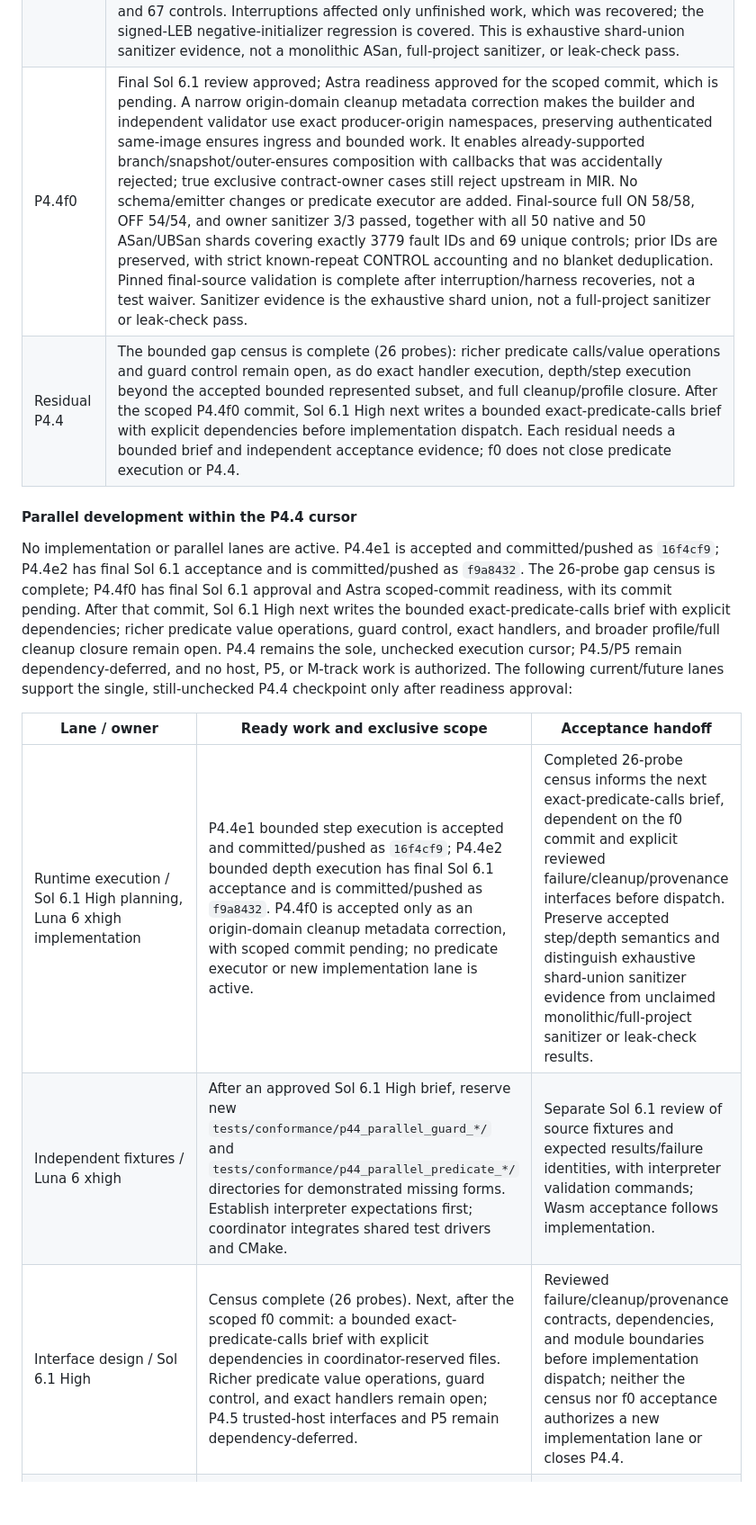
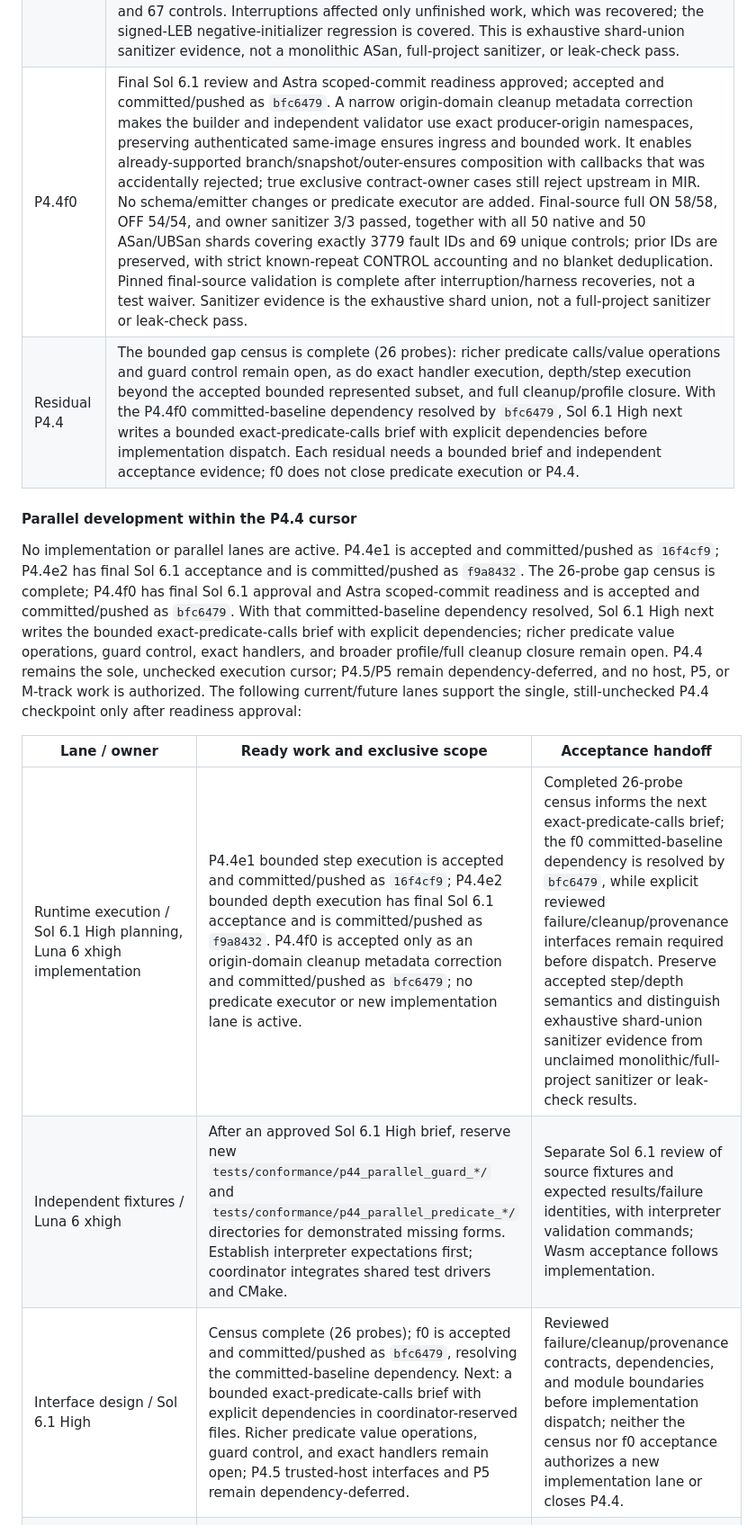
Before and after one commit to keyboardspecialist/sol-lang, a Markdown page: TODO.md, the part around the change. Shown at 90% size. Rendered like a GitHub page; blank space fills up the shorter version.

Commit message:
Record accepted P4.4f0 checkpoint

```diff
--- a/TODO.md
+++ b/TODO.md
@@ -367,19 +367,19 @@ P4.4 implementation audit (October 8, 2026; records bounded acceptance evidence,
 | P4.4d | Committed and pushed as `43a287a`; independent review approved after the canonical identity uniqueness fix. Authenticated step-route failure/cleanup metadata across runtime conventions, cleanup, lowered-program owners, and emitters is a prerequisite only, not executed runtime depth/step limits. Fresh coordinator focused validation passed ON 5/5 and OFF 3/3; implementation reported full ON 58/58 and OFF 54/54. Sanitizer owner/scalar tests passed; full represented sanitizer validation timed out and remains incomplete. |
 | P4.4e1 | Accepted after independent technical and test-sharding review plus final acceptance; committed and pushed as `16f4cf9`. Executes `max_steps` for four base rows, Text, and panic bytes with exact code 6 cleanup in the bounded represented subset. Matching final-source full ON 58/58 and OFF 54/54 passed, as did all 47 native and 47 ASan/UBSan shards covering exactly 3504 fault IDs and 63 controls. The initial native 1500-second timeout was corrected to an explicit 7200-second budget and full ON passed. The historical monolithic ASan 7200-second timeout is superseded for the sanitizer gate by the approved exhaustive shard union; no monolithic ASan, full-project sanitizer, or leak-check pass is claimed. |
 | P4.4e2 | Final Sol 6.1 acceptance approved; committed and pushed as `f9a8432`. Bounded runtime depth is implemented: `uint32_t max_call_depth` accepts 1..64 (default 64), with root depth 1, for supported direct calls, methods, and exact callbacks. Depth decrements before packet inspection, preserves callee failures, and emits code 7 at the call site on exhaustion. Cycles and statically deep graphs are admitted within this supported subset and bounded at runtime; step exhaustion code 6 takes precedence over depth code 7. Pinned corrected-source full ON 58/58 and OFF 54/54 passed, together with all 50 native and 50 ASan/UBSan shards covering exactly 3655 fault IDs and 67 controls. Interruptions affected only unfinished work, which was recovered; the signed-LEB negative-initializer regression is covered. This is exhaustive shard-union sanitizer evidence, not a monolithic ASan, full-project sanitizer, or leak-check pass. |
-| P4.4f0 | Final Sol 6.1 review approved; Astra readiness approved for the scoped commit, which is pending. A narrow origin-domain cleanup metadata correction makes the builder and independent validator use exact producer-origin namespaces, preserving authenticated same-image ensures ingress and bounded work. It enables already-supported branch/snapshot/outer-ensures composition with callbacks that was accidentally rejected; true exclusive contract-owner cases still reject upstream in MIR. No schema/emitter changes or predicate executor are added. Final-source full ON 58/58, OFF 54/54, and owner sanitizer 3/3 passed, together with all 50 native and 50 ASan/UBSan shards covering exactly 3779 fault IDs and 69 unique controls; prior IDs are preserved, with strict known-repeat CONTROL accounting and no blanket deduplication. Pinned final-source validation is complete after interruption/harness recoveries, not a test waiver. Sanitizer evidence is the exhaustive shard union, not a full-project sanitizer or leak-check pass. |
-| Residual P4.4 | The bounded gap census is complete (26 probes): richer predicate calls/value operations and guard control remain open, as do exact handler execution, depth/step execution beyond the accepted bounded represented subset, and full cleanup/profile closure. After the scoped P4.4f0 commit, Sol 6.1 High next writes a bounded exact-predicate-calls brief with explicit dependencies before implementation dispatch. Each residual needs a bounded brief and independent acceptance evidence; f0 does not close predicate execution or P4.4. |
+| P4.4f0 | Final Sol 6.1 review and Astra scoped-commit readiness approved; accepted and committed/pushed as `bfc6479`. A narrow origin-domain cleanup metadata correction makes the builder and independent validator use exact producer-origin namespaces, preserving authenticated same-image ensures ingress and bounded work. It enables already-supported branch/snapshot/outer-ensures composition with callbacks that was accidentally rejected; true exclusive contract-owner cases still reject upstream in MIR. No schema/emitter changes or predicate executor are added. Final-source full ON 58/58, OFF 54/54, and owner sanitizer 3/3 passed, together with all 50 native and 50 ASan/UBSan shards covering exactly 3779 fault IDs and 69 unique controls; prior IDs are preserved, with strict known-repeat CONTROL accounting and no blanket deduplication. Pinned final-source validation is complete after interruption/harness recoveries, not a test waiver. Sanitizer evidence is the exhaustive shard union, not a full-project sanitizer or leak-check pass. |
+| Residual P4.4 | The bounded gap census is complete (26 probes): richer predicate calls/value operations and guard control remain open, as do exact handler execution, depth/step execution beyond the accepted bounded represented subset, and full cleanup/profile closure. With the P4.4f0 committed-baseline dependency resolved by `bfc6479`, Sol 6.1 High next writes a bounded exact-predicate-calls brief with explicit dependencies before implementation dispatch. Each residual needs a bounded brief and independent acceptance evidence; f0 does not close predicate execution or P4.4. |
 
 #### Parallel development within the P4.4 cursor
 
-No implementation or parallel lanes are active. P4.4e1 is accepted and committed/pushed as `16f4cf9`; P4.4e2 has final Sol 6.1 acceptance and is committed/pushed as `f9a8432`. The 26-probe gap census is complete; P4.4f0 has final Sol 6.1 approval and Astra scoped-commit readiness, with its commit pending. After that commit, Sol 6.1 High next writes the bounded exact-predicate-calls brief with explicit dependencies; richer predicate value operations, guard control, exact handlers, and broader profile/full cleanup closure remain open. P4.4 remains the sole, unchecked execution cursor; P4.5/P5 remain dependency-deferred, and no host, P5, or M-track work is authorized. The following current/future lanes
+No implementation or parallel lanes are active. P4.4e1 is accepted and committed/pushed as `16f4cf9`; P4.4e2 has final Sol 6.1 acceptance and is committed/pushed as `f9a8432`. The 26-probe gap census is complete; P4.4f0 has final Sol 6.1 approval and Astra scoped-commit readiness and is accepted and committed/pushed as `bfc6479`. With that committed-baseline dependency resolved, Sol 6.1 High next writes the bounded exact-predicate-calls brief with explicit dependencies; richer predicate value operations, guard control, exact handlers, and broader profile/full cleanup closure remain open. P4.4 remains the sole, unchecked execution cursor; P4.5/P5 remain dependency-deferred, and no host, P5, or M-track work is authorized. The following current/future lanes
 support the single, still-unchecked P4.4 checkpoint only after readiness approval:
 
 | Lane / owner | Ready work and exclusive scope | Acceptance handoff |
 | --- | --- | --- |
-| Runtime execution / Sol 6.1 High planning, Luna 6 xhigh implementation | P4.4e1 bounded step execution is accepted and committed/pushed as `16f4cf9`; P4.4e2 bounded depth execution has final Sol 6.1 acceptance and is committed/pushed as `f9a8432`. P4.4f0 is accepted only as an origin-domain cleanup metadata correction, with scoped commit pending; no predicate executor or new implementation lane is active. | Completed 26-probe census informs the next exact-predicate-calls brief, dependent on the f0 commit and explicit reviewed failure/cleanup/provenance interfaces before dispatch. Preserve accepted step/depth semantics and distinguish exhaustive shard-union sanitizer evidence from unclaimed monolithic/full-project sanitizer or leak-check results. |
+| Runtime execution / Sol 6.1 High planning, Luna 6 xhigh implementation | P4.4e1 bounded step execution is accepted and committed/pushed as `16f4cf9`; P4.4e2 bounded depth execution has final Sol 6.1 acceptance and is committed/pushed as `f9a8432`. P4.4f0 is accepted only as an origin-domain cleanup metadata correction and committed/pushed as `bfc6479`; no predicate executor or new implementation lane is active. | Completed 26-probe census informs the next exact-predicate-calls brief; the f0 committed-baseline dependency is resolved by `bfc6479`, while explicit reviewed failure/cleanup/provenance interfaces remain required before dispatch. Preserve accepted step/depth semantics and distinguish exhaustive shard-union sanitizer evidence from unclaimed monolithic/full-project sanitizer or leak-check results. |
 | Independent fixtures / Luna 6 xhigh | After an approved Sol 6.1 High brief, reserve new `tests/conformance/p44_parallel_guard_*/` and `tests/conformance/p44_parallel_predicate_*/` directories for demonstrated missing forms. Establish interpreter expectations first; coordinator integrates shared test drivers and CMake. | Separate Sol 6.1 review of source fixtures and expected results/failure identities, with interpreter validation commands; Wasm acceptance follows implementation. |
-| Interface design / Sol 6.1 High | Census complete (26 probes). Next, after the scoped f0 commit: a bounded exact-predicate-calls brief with explicit dependencies in coordinator-reserved files. Richer predicate value operations, guard control, and exact handlers remain open; P4.5 trusted-host interfaces and P5 remain dependency-deferred. | Reviewed failure/cleanup/provenance contracts, dependencies, and module boundaries before implementation dispatch; neither the census nor f0 acceptance authorizes a new implementation lane or closes P4.4. |
+| Interface design / Sol 6.1 High | Census complete (26 probes); f0 is accepted and committed/pushed as `bfc6479`, resolving the committed-baseline dependency. Next: a bounded exact-predicate-calls brief with explicit dependencies in coordinator-reserved files. Richer predicate value operations, guard control, and exact handlers remain open; P4.5 trusted-host interfaces and P5 remain dependency-deferred. | Reviewed failure/cleanup/provenance contracts, dependencies, and module boundaries before implementation dispatch; neither the census nor f0 acceptance authorizes a new implementation lane or closes P4.4. |
 | Documentation/status / Luna 6 xhigh; steering / Astra 6 | Update only assigned status documents from reviewed evidence; Astra 6 audits alignment and parallel readiness, and the coordinator owns cursor changes. | Diff/consistency review; distinguish implemented, active, residual, and independently accepted scope. |
 
 Use isolated worktrees from a reviewed baseline; require Astra 6 readiness audit
```
